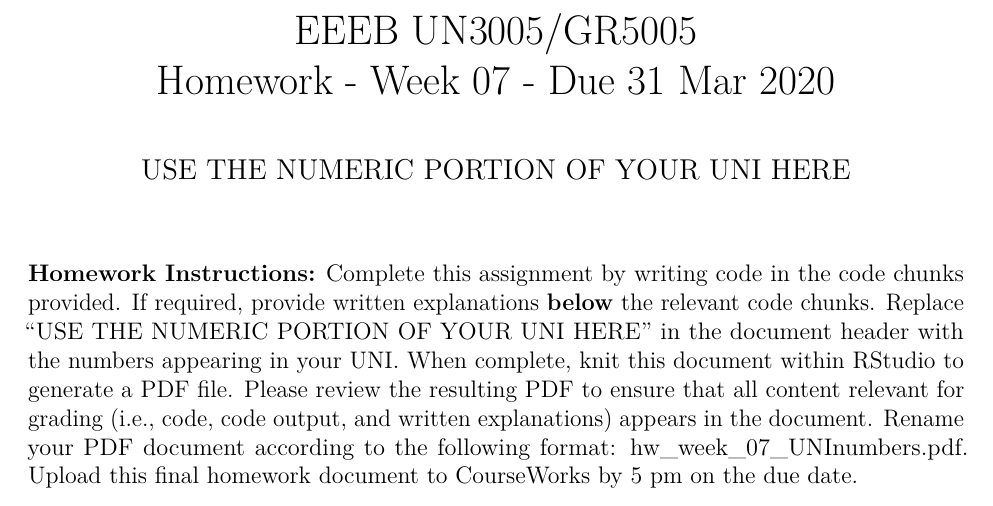
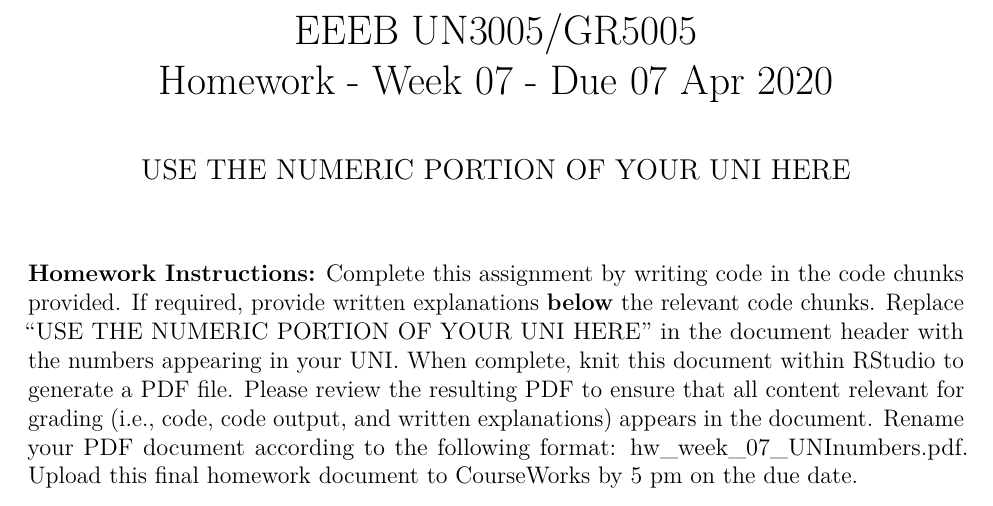
Before and after one commit to eveskew/stats_eco_evo_spring2020, an R Markdown document (homework/hw_week_07.Rmd): part of page 1 of 2, cut so that both start at the same text. Rendered offline with R 4.5, knitr and Pandoc, then LaTeX, with nearby package versions.

Commit message:
Updating week 07 homework due date

```diff
--- a/homework/hw_week_07.Rmd
+++ b/homework/hw_week_07.Rmd
@@ -1,5 +1,5 @@
 ---
-title: "EEEB UN3005/GR5005  \nHomework - Week 07 - Due 31 Mar 2020"
+title: "EEEB UN3005/GR5005  \nHomework - Week 07 - Due 07 Apr 2020"
 author: "USE THE NUMERIC PORTION OF YOUR UNI HERE"
 output: pdf_document
 fontsize: 12pt
```
